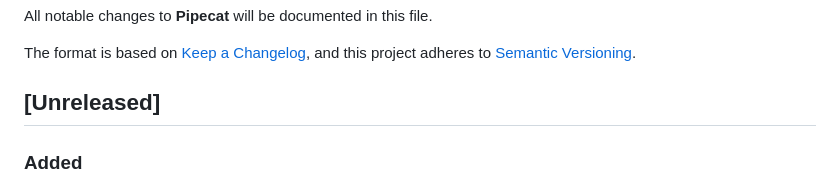
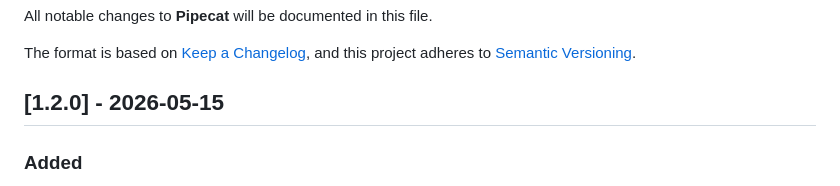
Before and after one commit to pipecat-ai/pipecat-cli, a Markdown page: CHANGELOG.md, the part around the change. GitHub-like rendering.

Commit message:
Prep for 1.2.0 release

```diff
--- a/CHANGELOG.md
+++ b/CHANGELOG.md
@@ -5,7 +5,7 @@ All notable changes to **Pipecat** will be documented in this file.
 The format is based on [Keep a Changelog](https://keepachangelog.com/en/1.0.0/),
 and this project adheres to [Semantic Versioning](https://semver.org/spec/v2.0.0.html).
 
-## [Unreleased]
+## [1.2.0] - 2026-05-15
 
 ### Added
 
```
